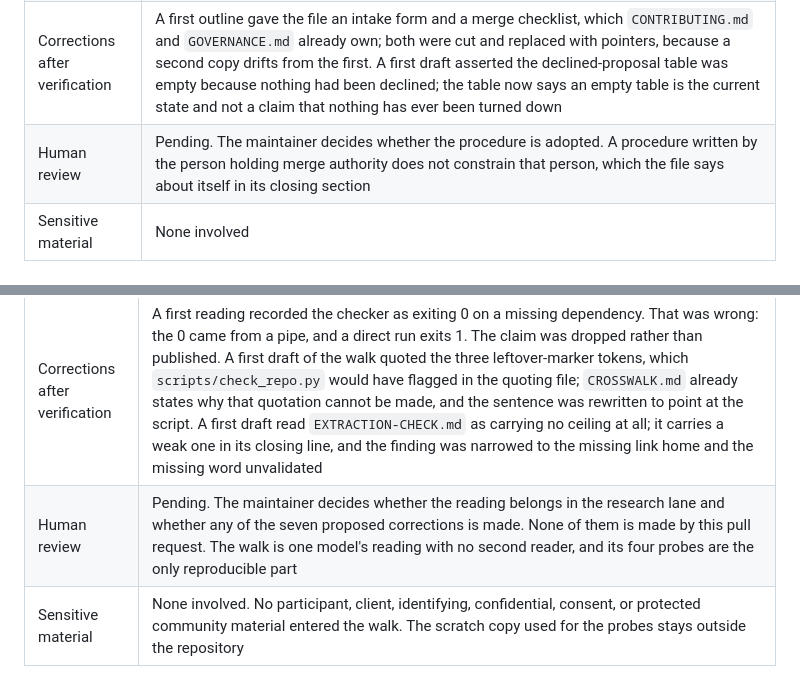
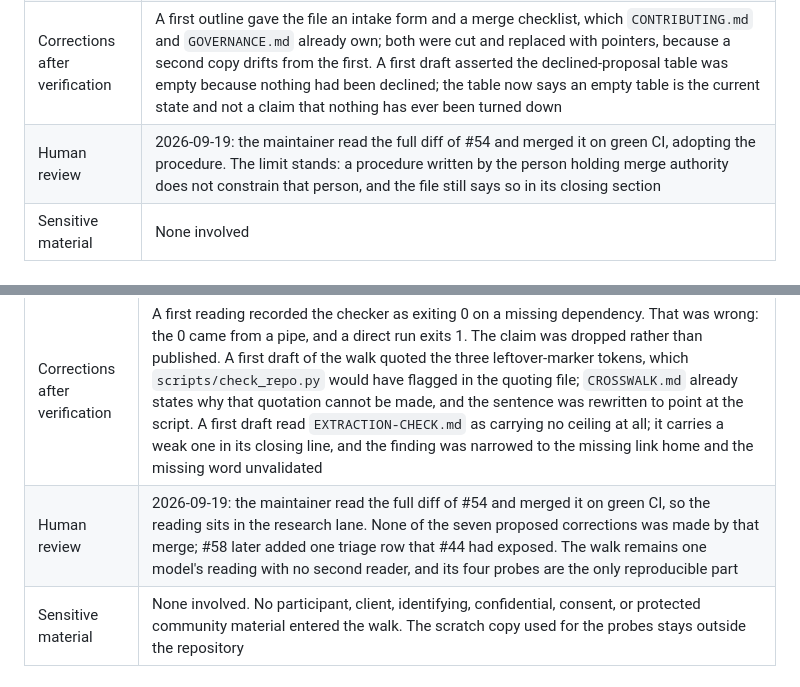
Before and after one commit to risaac09/pureland-fork-kit, a Markdown page: AI-ASSISTANCE.md, 2 parts joined by grey strips. Rendered like a GitHub page.

```diff
--- a/AI-ASSISTANCE.md
+++ b/AI-ASSISTANCE.md
@@ -46,7 +58,7 @@ AI output is not a source. Cite the document that supports the claim. Every entr
 | Material provided | The repository at `b0d0fbc`, read for what `CONTRIBUTING.md`, `GOVERNANCE.md`, `TESTING.md`, `RESEARCH-STATUS.md`, `CURRENT-EVIDENCE.md`, and `AI-ASSISTANCE.md` each already own, so the new file would restate none of them. The maintainer's choice between three readings of the request, made in conversation. No participant material |
 | Source verification | Every ownership boundary the file claims was read from the file that holds it rather than assumed. The one worked case in the never-weaken section, the traceable construct revised after FT-001 read intentional deletion as a provenance gap, was taken from `research/field-tests/ft-001-alchemy.md` and `CURRENT-EVIDENCE.md`, both of which record the revision as untested and neither of which records a re-read. The seven triaged proposals are the walk's own, unchanged. `scripts/check_repo.py` passes at 38 Markdown files with the standing changelog warning, and the 32 unit tests pass |
 | Corrections after verification | A first outline gave the file an intake form and a merge checklist, which `CONTRIBUTING.md` and `GOVERNANCE.md` already own; both were cut and replaced with pointers, because a second copy drifts from the first. A first draft asserted the declined-proposal table was empty because nothing had been declined; the table now says an empty table is the current state and not a claim that nothing has ever been turned down |
-| Human review | Pending. The maintainer decides whether the procedure is adopted. A procedure written by the person holding merge authority does not constrain that person, which the file says about itself in its closing section |
+| Human review | 2026-09-19: the maintainer read the full diff of #54 and merged it on green CI, adopting the procedure. The limit stands: a procedure written by the person holding merge authority does not constrain that person, and the file still says so in its closing section |
 | Sensitive material | None involved |
 
 ## 2026-09-19 agent-lane walk
@@ -58,7 +70,7 @@ AI output is not a source. Cite the document that supports the claim. Every entr
 | Material provided | The repository at `7543635`, read in full apart from the license texts, the fonts, and the binary design assets. No material from outside the repository. No participant material |
 | Source verification | Every claim in the walk was run before it was written. `scripts/check_repo.py` passes at `7543635` with one changelog warning, after `pip install -r requirements.txt`; it exits 1 on a missing dependency rather than skipping the record rules. The four mutation probes ran against a copy of the tree under a scratch directory, and the tracked record was restored and re-checked. The leftover-marker regex and the three prohibited score names were read from the script; the 39 closed objects and the `human_observe` requirements were counted from the schema. Word counts were measured with `wc`. The absent ceiling sentence in `templates/field-test.md` and the absent links out of `EXTRACTION-CHECK.md` were checked by grep over the whole file, not by reading the opening |
 | Corrections after verification | A first reading recorded the checker as exiting 0 on a missing dependency. That was wrong: the 0 came from a pipe, and a direct run exits 1. The claim was dropped rather than published. A first draft of the walk quoted the three leftover-marker tokens, which `scripts/check_repo.py` would have flagged in the quoting file; `CROSSWALK.md` already states why that quotation cannot be made, and the sentence was rewritten to point at the script. A first draft read `EXTRACTION-CHECK.md` as carrying no ceiling at all; it carries a weak one in its closing line, and the finding was narrowed to the missing link home and the missing word unvalidated |
-| Human review | Pending. The maintainer decides whether the reading belongs in the research lane and whether any of the seven proposed corrections is made. None of them is made by this pull request. The walk is one model's reading with no second reader, and its four probes are the only reproducible part |
+| Human review | 2026-09-19: the maintainer read the full diff of #54 and merged it on green CI, so the reading sits in the research lane. None of the seven proposed corrections was made by that merge; #58 later added one triage row that #44 had exposed. The walk remains one model's reading with no second reader, and its four probes are the only reproducible part |
 | Sensitive material | None involved. No participant, client, identifying, confidential, consent, or protected community material entered the walk. The scratch copy used for the probes stays outside the repository |
 
 ## 2026-09-18 changelog correction for #37
```
Also changed, not shown: other parts of AI-ASSISTANCE.md (+14 -2 lines), CHANGELOG.md (+1 -0 lines).
